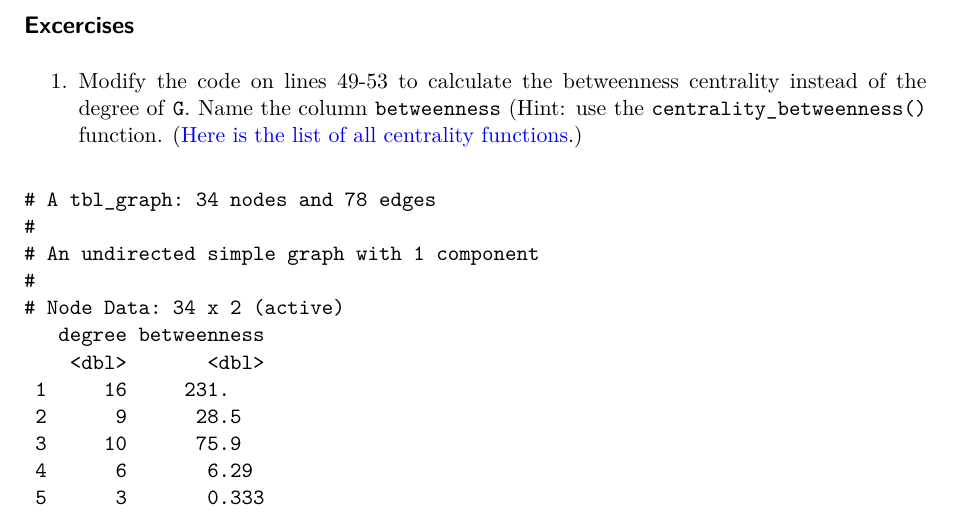
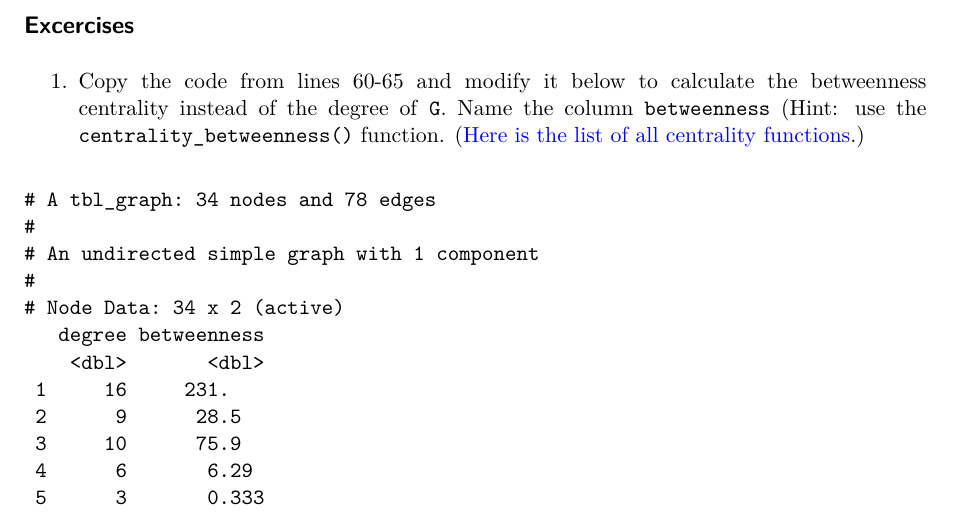
Before and after one commit to jdfoote/can-f25.jeremydfoote.com, a Quarto document (assignments/r_lab_examples/lab_3_mutating_and_filtering.qmd): part of page 6 of 8, cut so that both start at the same text. Rendered offline with R 4.5, knitr and Pandoc in place of Quarto, then LaTeX, with nearby package versions; code that draws random numbers runs with fixed seeds of ours; some code elsewhere in the file could not run offline.

Commit message:
Fixing typo

````diff
--- a/assignments/r_lab_examples/lab_3_mutating_and_filtering.qmd
+++ b/assignments/r_lab_examples/lab_3_mutating_and_filtering.qmd
@@ -139,7 +139,7 @@ Remember that the order matters - if we ran `mutate` before `filter` then it wou
 
 ## Excercises
 
-1. Modify the code on lines 49-53 to calculate the betweenness centrality instead of the degree of `G`. Name the column `betweenness` (Hint: use the `centrality_betweenness()` function. ([Here is the list of all centrality functions](https://tidygraph.data-imaginist.com/reference/centrality.html).)
+1. Copy the code from lines 60-65 and modify it below to calculate the betweenness centrality instead of the degree of `G`. Name the column `betweenness` (Hint: use the `centrality_betweenness()` function. ([Here is the list of all centrality functions](https://tidygraph.data-imaginist.com/reference/centrality.html).)
 
 ```{r echo=FALSE}
 knitr::opts_chunk$set(echo = FALSE)
````
Also changed, not shown: assignments/r_labs/lab_3_mutating_and_filtering.qmd (+1 -1 lines).
